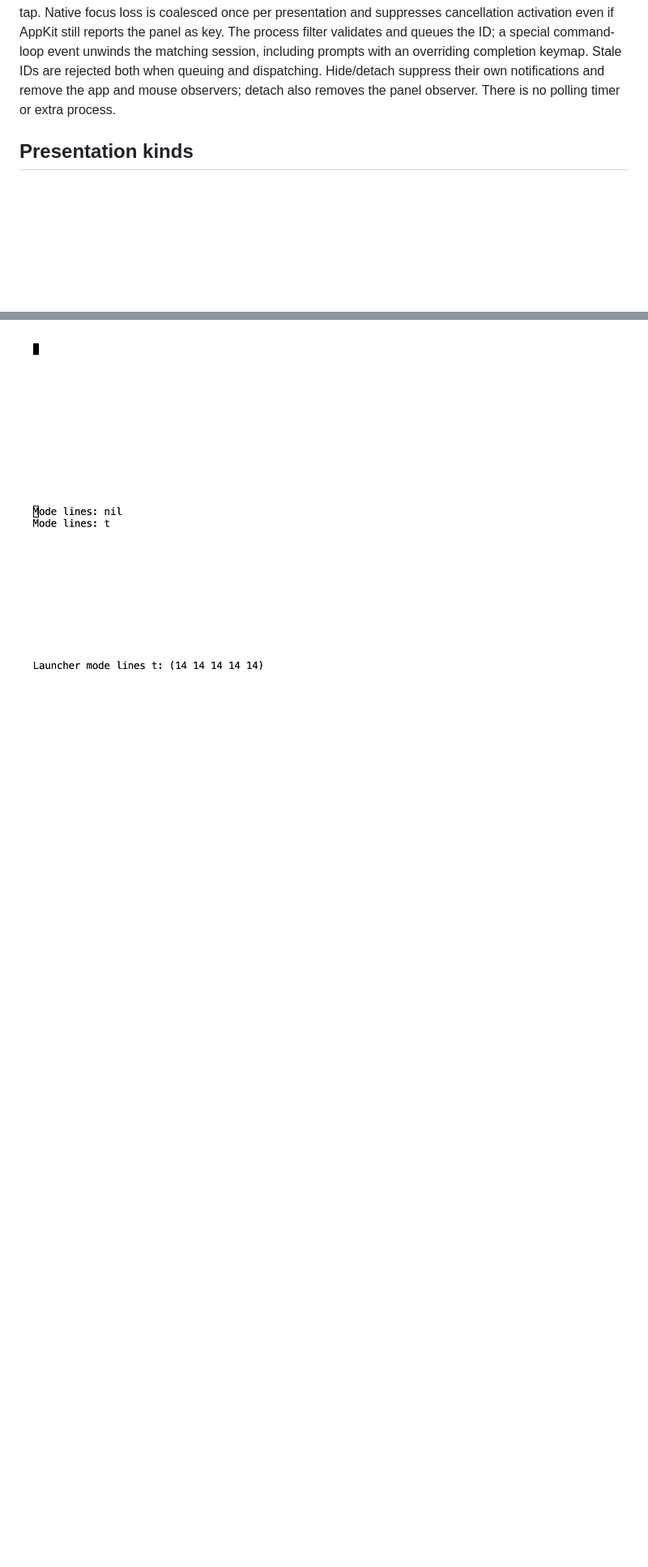
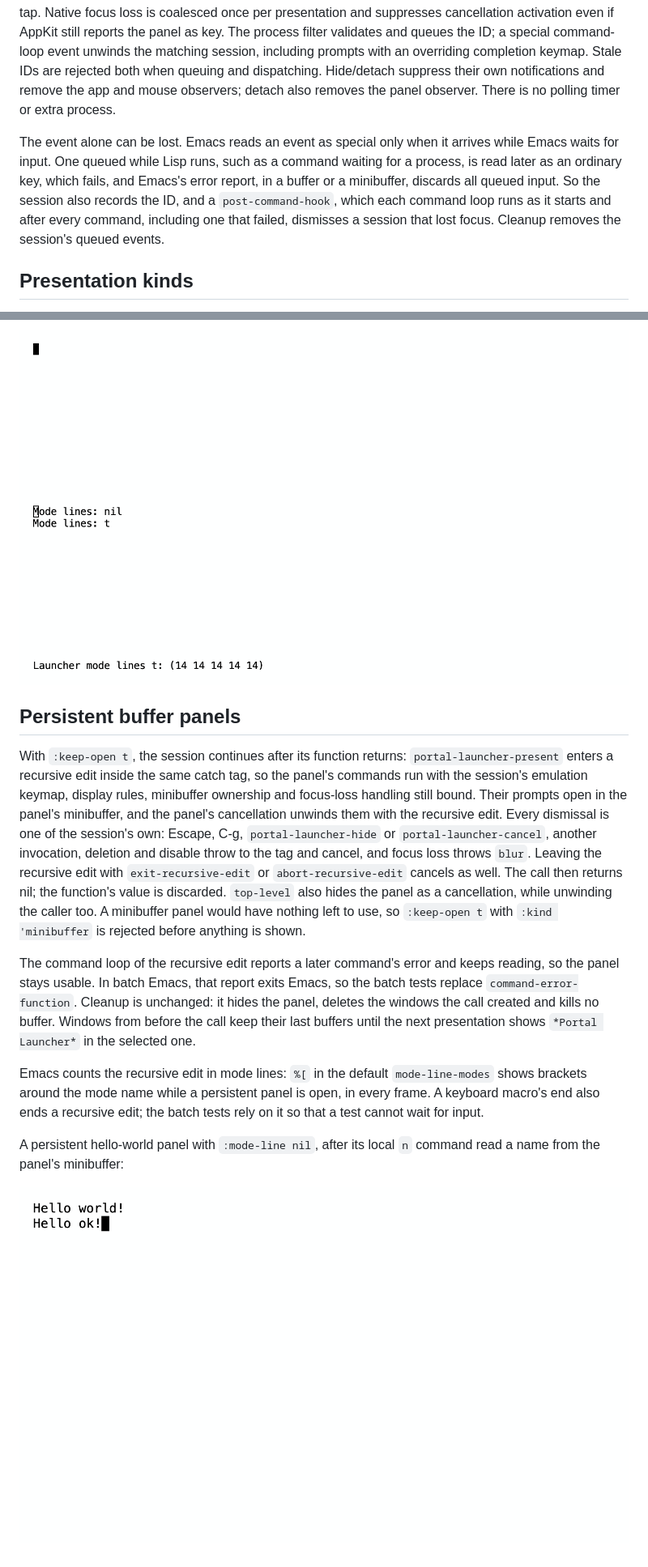
Before and after one commit to antonhibl/portal, a Markdown page: docs/launcher-native-panel.md, 2 parts joined by grey strips. Shown at 81% size. Drawn GitHub-style; pictures changed too: docs/evidence/launcher-persistent-hello.png (added); blank space fills up the shorter version.

```diff
--- a/docs/launcher-native-panel.md
+++ b/docs/launcher-native-panel.md
@@ -154,6 +154,15 @@ both when queuing and dispatching. Hide/detach suppress their own notifications
 and remove the app and mouse observers; detach also removes the panel observer.
 There is no polling timer or extra process.
 
+The event alone can be lost. Emacs reads an event as special only when it
+arrives while Emacs waits for input. One queued while Lisp runs, such as a
+command waiting for a process, is read later as an ordinary key, which fails,
+and Emacs's error report, in a buffer or a minibuffer, discards all queued
+input. So the session also records the ID, and a `post-command-hook`, which
+each command loop runs as it starts and after every command, including one
+that failed, dismisses a session that lost focus. Cleanup removes the
+session's queued events.
+
 ## Presentation kinds
 
 `portal-launcher-present` takes `:kind` and `:mode-line`. A `buffer`
@@ -209,3 +218,37 @@ A buffer panel split during the call, with each window's mode line, then with
 ![A split buffer panel with mode lines](evidence/launcher-buffer-mode-lines.png)
 
 ![The same split with :mode-line nil](evidence/launcher-buffer-no-mode-lines.png)
+
+## Persistent buffer panels
+
+With `:keep-open t`, the session continues after its function returns:
+`portal-launcher-present` enters a recursive edit inside the same catch tag,
+so the panel's commands run with the session's emulation keymap, display
+rules, minibuffer ownership and focus-loss handling still bound. Their prompts
+open in the panel's minibuffer, and the panel's cancellation unwinds them
+with the recursive edit. Every dismissal is one of the session's own:
+Escape, C-g, `portal-launcher-hide` or `portal-launcher-cancel`, another
+invocation, deletion and disable throw to the tag and cancel, and focus loss
+throws `blur`. Leaving the recursive edit with `exit-recursive-edit` or
+`abort-recursive-edit` cancels as well. The call then returns nil; the
+function's value is discarded. `top-level` also hides the panel as a
+cancellation, while unwinding the caller too. A minibuffer panel would have
+nothing left to use, so `:keep-open t` with `:kind 'minibuffer` is rejected
+before anything is shown.
+
+The command loop of the recursive edit reports a later command's error and
+keeps reading, so the panel stays usable. In batch Emacs, that report exits
+Emacs, so the batch tests replace `command-error-function`. Cleanup is
+unchanged: it hides the panel, deletes the windows the call created and kills
+no buffer. Windows from before the call keep their last buffers until the
+next presentation shows `*Portal Launcher*` in the selected one.
+
+Emacs counts the recursive edit in mode lines: `%[` in the default
+`mode-line-modes` shows brackets around the mode name while a persistent panel
+is open, in every frame. A keyboard macro's end also ends a recursive edit;
+the batch tests rely on it so that a test cannot wait for input.
+
+A persistent hello-world panel with `:mode-line nil`, after its local `n`
+command read a name from the panel's minibuffer:
+
+![A persistent hello-world panel](evidence/launcher-persistent-hello.png)
```
Also changed, not shown: README.md (+49 -6 lines), 4 other files.
